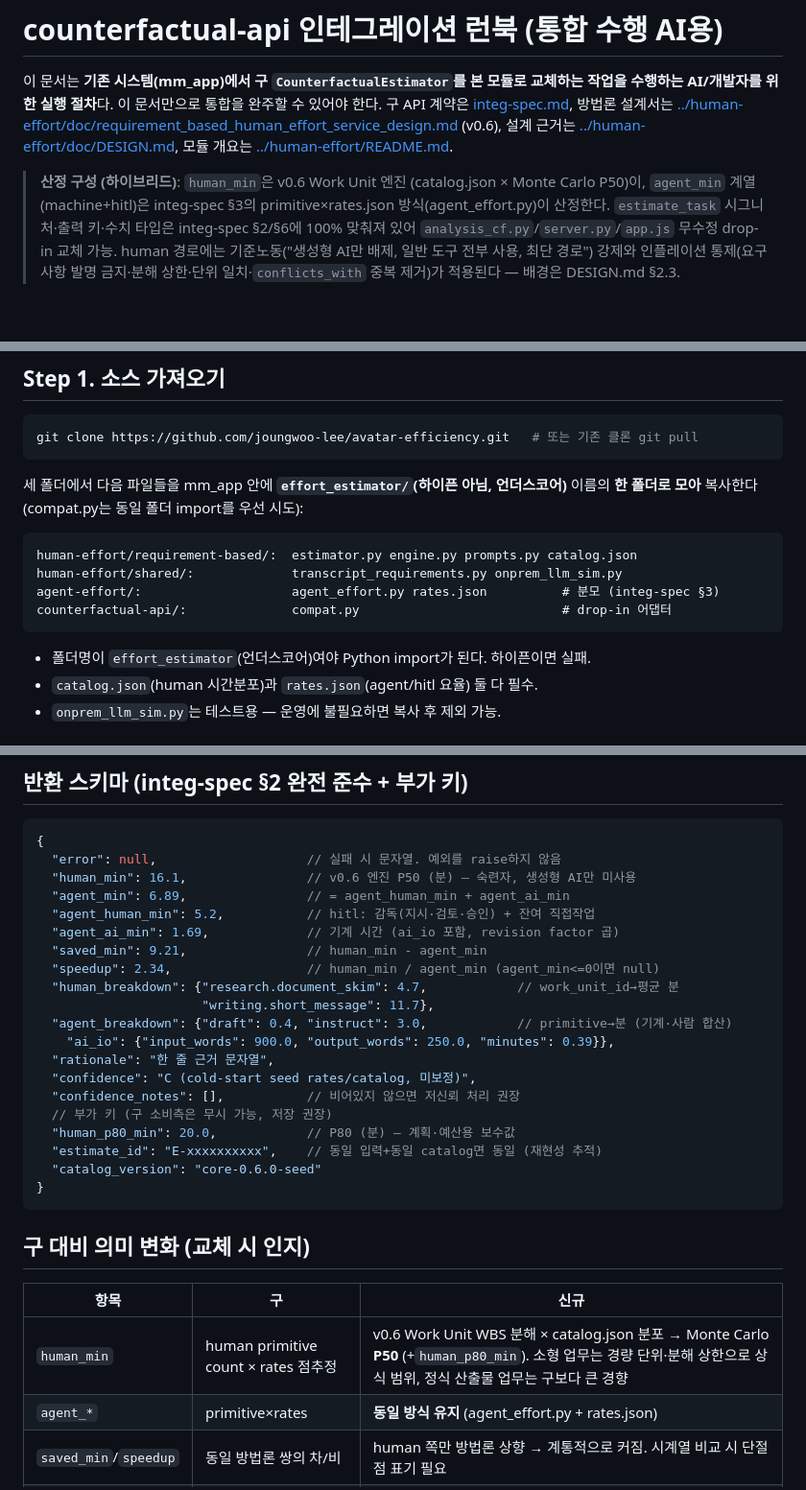
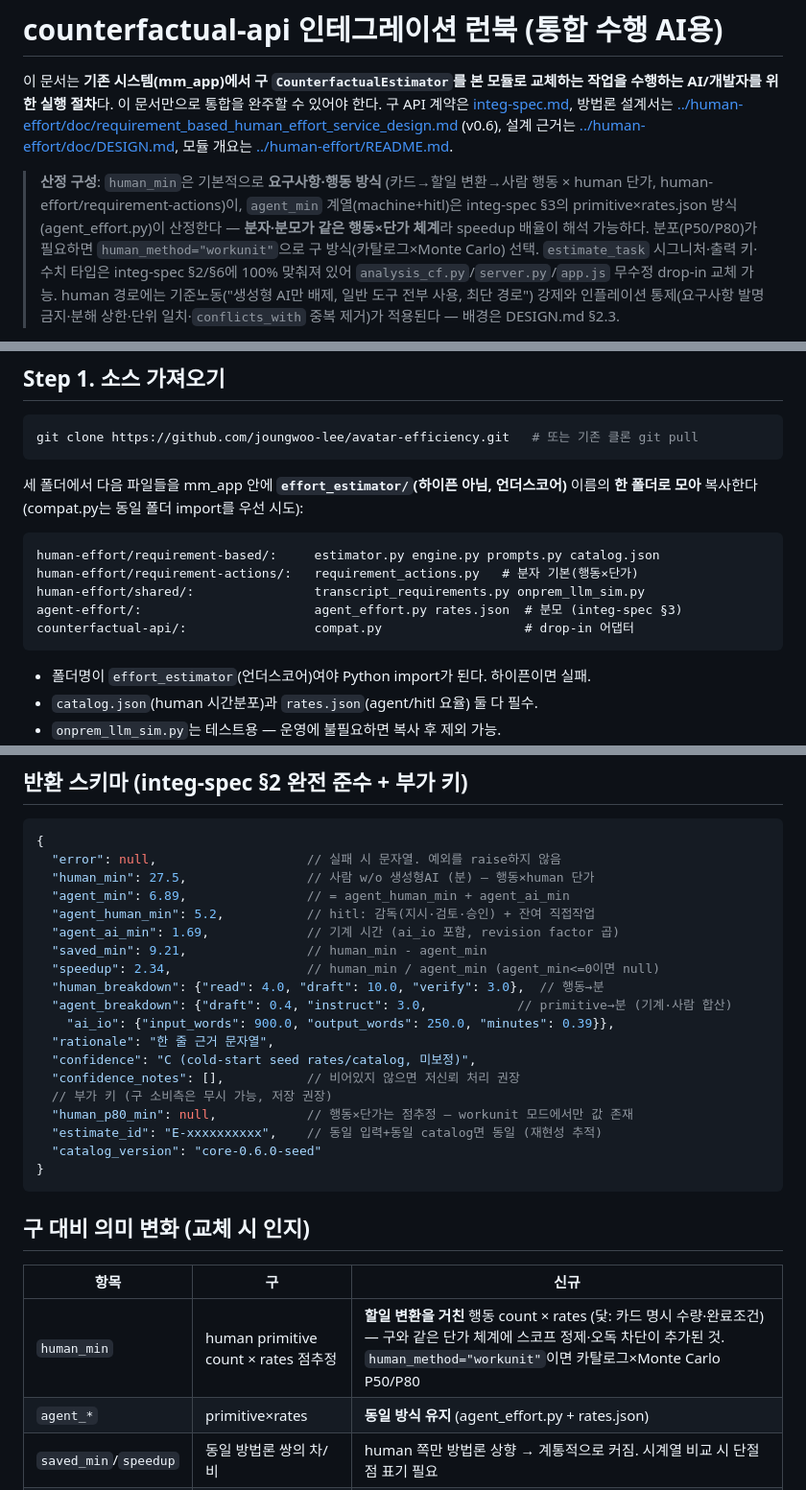
Before and after one commit to joungwoo-lee/avatar-efficiency, a Markdown page: efficiency/counterfactual-api/INTEGRATION.md, 3 parts joined by grey strips. Shown at 96% size. Rendered like a GitHub page; blank space fills up the shorter version.

Commit message:
docs(counterfactual-api): 분자 교체 반영 — INTEGRATION 산정 구성·배포 목록·스키마 갱신
- 배포 복사 목록에 requirement-actions 추가 (누락 시 compat import 실패)
- 산정 구성 고지: 분자 기본=행동×단가(분모와 동일 체계), workunit 옵션 명시
- 반환 스키마 예시: human_breakdown 행동 키, human_p80_min null, 구 대비 표 갱신
- efficiency/README 지도 갱신

Co-Authored-By: Claude Fable 5 <noreply@anthropic.com>

````diff
--- a/efficiency/counterfactual-api/INTEGRATION.md
+++ b/efficiency/counterfactual-api/INTEGRATION.md
@@ -6,9 +6,12 @@
 [../human-effort/doc/requirement_based_human_effort_service_design.md](../human-effort/doc/requirement_based_human_effort_service_design.md) (v0.6),
 설계 근거는 [../human-effort/doc/DESIGN.md](../human-effort/doc/DESIGN.md), 모듈 개요는 [../human-effort/README.md](../human-effort/README.md).
 
-> **산정 구성 (하이브리드)**: `human_min`은 v0.6 Work Unit 엔진
-> (catalog.json × Monte Carlo P50)이, `agent_min` 계열(machine+hitl)은
-> integ-spec §3의 primitive×rates.json 방식(agent_effort.py)이 산정한다.
+> **산정 구성**: `human_min`은 기본적으로 **요구사항·행동 방식**
+> (카드→할일 변환→사람 행동 × human 단가, human-effort/requirement-actions)이,
+> `agent_min` 계열(machine+hitl)은 integ-spec §3의 primitive×rates.json 방식
+> (agent_effort.py)이 산정한다 — **분자·분모가 같은 행동×단가 체계**라
+> speedup 배율이 해석 가능하다. 분포(P50/P80)가 필요하면
+> `human_method="workunit"`으로 구 방식(카탈로그×Monte Carlo) 선택.
 > `estimate_task` 시그니처·출력 키·수치 타입은 integ-spec §2/§6에 100% 맞춰져 있어
 > `analysis_cf.py`/`server.py`/`app.js` 무수정 drop-in 교체 가능.
 > human 경로에는 기준노동("생성형 AI만 배제, 일반 도구 전부 사용, 최단 경로")
@@ -30,10 +33,11 @@ git clone https://github.com/joungwoo-lee/avatar-efficiency.git   # 또는 기
 이름의 **한 폴더로 모아** 복사한다 (compat.py는 동일 폴더 import를 우선 시도):
 
 ```
-human-effort/requirement-based/:  estimator.py engine.py prompts.py catalog.json
-human-effort/shared/:             transcript_requirements.py onprem_llm_sim.py
-agent-effort/:                    agent_effort.py rates.json          # 분모 (integ-spec §3)
-counterfactual-api/:              compat.py                           # drop-in 어댑터
+human-effort/requirement-based/:     estimator.py engine.py prompts.py catalog.json
+human-effort/requirement-actions/:   requirement_actions.py   # 분자 기본(행동×단가)
+human-effort/shared/:                transcript_requirements.py onprem_llm_sim.py
+agent-effort/:                       agent_effort.py rates.json  # 분모 (integ-spec §3)
+counterfactual-api/:                 compat.py                   # drop-in 어댑터
 ```
 
 - 폴더명이 `effort_estimator`(언더스코어)여야 Python import가 된다. 하이픈이면 실패.
@@ -140,21 +144,20 @@ python test_estimator.py --live  # 메일 스펙 P50 5~90분·≤5 items 자동
 ```jsonc
 {
   "error": null,                    // 실패 시 문자열. 예외를 raise하지 않음
-  "human_min": 16.1,                // v0.6 엔진 P50 (분) — 숙련자, 생성형 AI만 미사용
+  "human_min": 27.5,                // 사람 w/o 생성형AI (분) — 행동×human 단가
   "agent_min": 6.89,                // = agent_human_min + agent_ai_min
   "agent_human_min": 5.2,           // hitl: 감독(지시·검토·승인) + 잔여 직접작업
   "agent_ai_min": 1.69,             // 기계 시간 (ai_io 포함, revision factor 곱)
   "saved_min": 9.21,                // human_min - agent_min
   "speedup": 2.34,                  // human_min / agent_min (agent_min<=0이면 null)
-  "human_breakdown": {"research.document_skim": 4.7,            // work_unit_id→평균 분
-                      "writing.short_message": 11.7},
+  "human_breakdown": {"read": 4.0, "draft": 10.0, "verify": 3.0},  // 행동→분
   "agent_breakdown": {"draft": 0.4, "instruct": 3.0,            // primitive→분 (기계·사람 합산)
     "ai_io": {"input_words": 900.0, "output_words": 250.0, "minutes": 0.39}},
   "rationale": "한 줄 근거 문자열",
   "confidence": "C (cold-start seed rates/catalog, 미보정)",
   "confidence_notes": [],           // 비어있지 않으면 저신뢰 처리 권장
   // 부가 키 (구 소비측은 무시 가능, 저장 권장)
-  "human_p80_min": 20.0,            // P80 (분) — 계획·예산용 보수값
+  "human_p80_min": null,            // 행동×단가는 점추정 — workunit 모드에서만 값 존재
   "estimate_id": "E-xxxxxxxxxx",    // 동일 입력+동일 catalog면 동일 (재현성 추적)
   "catalog_version": "core-0.6.0-seed"
 }
@@ -164,7 +167,7 @@ python test_estimator.py --live  # 메일 스펙 P50 5~90분·≤5 items 자동
 
 | 항목 | 구 | 신규 |
 |---|---|---|
-| `human_min` | human primitive count × rates 점추정 | v0.6 Work Unit WBS 분해 × catalog.json 분포 → Monte Carlo **P50** (+`human_p80_min`). 소형 업무는 경량 단위·분해 상한으로 상식 범위, 정식 산출물 업무는 구보다 큰 경향 |
+| `human_min` | human primitive count × rates 점추정 | **할일 변환을 거친** 행동 count × rates (닻: 카드 명시 수량·완료조건) — 구와 같은 단가 체계에 스코프 정제·오독 차단이 추가된 것. `human_method="workunit"`이면 카탈로그×Monte Carlo P50/P80 |
 | `agent_*` | primitive×rates | **동일 방식 유지** (agent_effort.py + rates.json) |
 | `saved_min`/`speedup` | 동일 방법론 쌍의 차/비 | human 쪽만 방법론 상향 → 계통적으로 커짐. 시계열 비교 시 단절점 표기 필요 |
 | `human_breakdown` 키 | primitive 이름 | work_unit_id (예: `research.synthesis`) |
````
Also changed, not shown: efficiency/README.md (+3 -1 lines).
